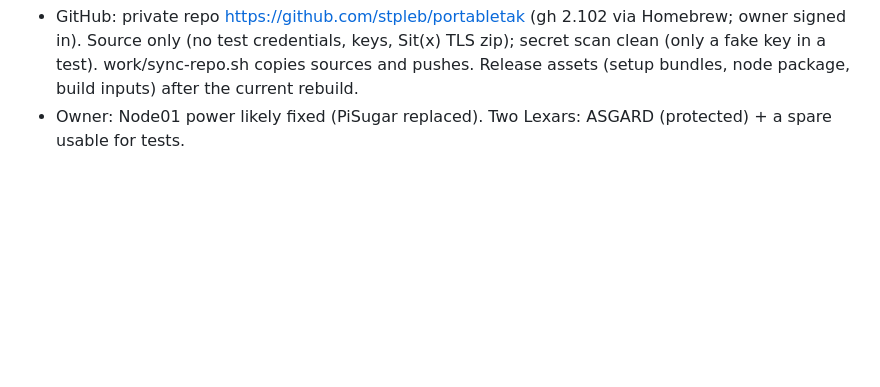
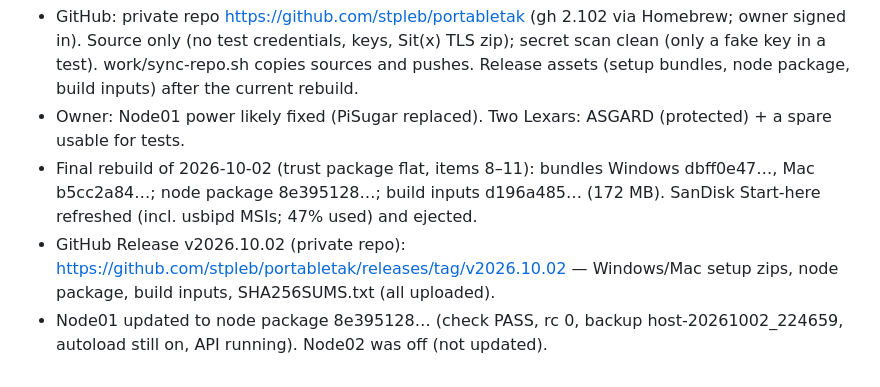
Before and after one commit to stpleb/portabletak, a Markdown page: docs/portabletak-node02-runbook-20260929.md, the part around the change. Rendered like a GitHub page; blank space fills up the shorter version.

Commit message:
Runbook: release v2026.10.02, Node01 update
Co-Authored-By: Claude Opus 5.5 <noreply@anthropic.com>

```diff
--- a/docs/portabletak-node02-runbook-20260929.md
+++ b/docs/portabletak-node02-runbook-20260929.md
@@ -976,3 +976,6 @@ Node02 installer 37fc39803f0a68d2a5c9736fa0663c786f3e7700dc66f59590f11019ca86d5c
 - 11 usbipd-win 5.3.0 MSIs (x64 1c984914…, arm64 efd7c4eb…, = GitHub release digests) on Start-here (.portabletak/windows); launcher installs the matching one with msiexec /qn, winget only as fallback.
 - GitHub: private repo https://github.com/stpleb/portabletak (gh 2.102 via Homebrew; owner signed in). Source only (no test credentials, keys, Sit(x) TLS zip); secret scan clean (only a fake key in a test). work/sync-repo.sh copies sources and pushes. Release assets (setup bundles, node package, build inputs) after the current rebuild.
 - Owner: Node01 power likely fixed (PiSugar replaced). Two Lexars: ASGARD (protected) + a spare usable for tests.
+- Final rebuild of 2026-10-02 (trust package flat, items 8–11): bundles Windows dbff0e47…, Mac b5cc2a84…; node package 8e395128…; build inputs d196a485… (172 MB). SanDisk Start-here refreshed (incl. usbipd MSIs; 47% used) and ejected.
+- GitHub Release v2026.10.02 (private repo): https://github.com/stpleb/portabletak/releases/tag/v2026.10.02 — Windows/Mac setup zips, node package, build inputs, SHA256SUMS.txt (all uploaded).
+- Node01 updated to node package 8e395128… (check PASS, rc 0, backup host-20261002_224659, autoload still on, API running). Node02 was off (not updated).
```
